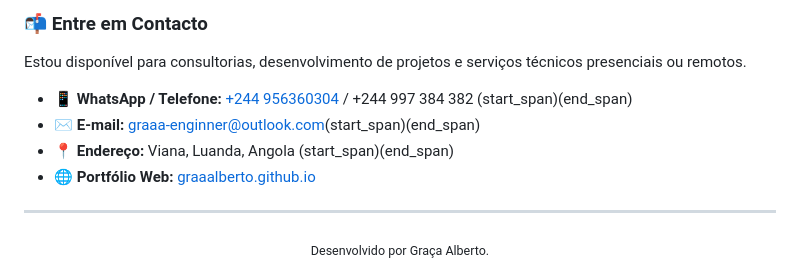
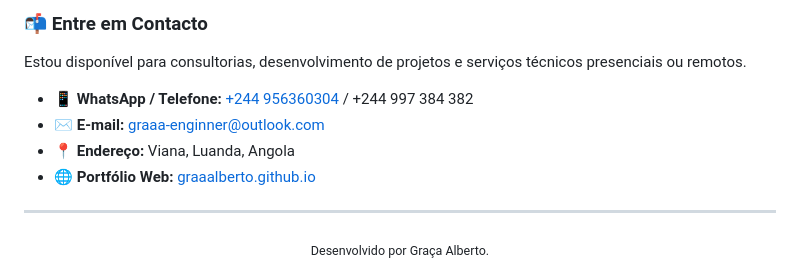
Before and after one commit to graaalberto/graaalberto.github.io, a Markdown page: README.md, the part around the change. Rendered like a GitHub page.

Commit message:
Atualizar o README.md

```diff
--- a/README.md
+++ b/README.md
@@ -73,9 +73,9 @@ Combinando experiência operacional em ambiente fabril e desenvolvimento de apli
 
 Estou disponível para consultorias, desenvolvimento de projetos e serviços técnicos presenciais ou remotos.
 
-* 📱 **WhatsApp / Telefone:** [+244 956360304](https://wa.me/244956360304) / +244 997 384 382 (start_span)(end_span)
-* ✉️ **E-mail:** [graaa-enginner@outlook.com](mailto:graaa-enginner@outlook.com)(start_span)(end_span)
-* 📍 **Endereço:** Viana, Luanda, Angola (start_span)(end_span)
+* 📱 **WhatsApp / Telefone:** [+244 956360304](https://wa.me/244956360304) / +244 997 384 382
+* ✉️ **E-mail:** [graaa-enginner@outlook.com](mailto:graaa-enginner@outlook.com)
+* 📍 **Endereço:** Viana, Luanda, Angola
 * 🌐 **Portfólio Web:** [graaalberto.github.io](https://graaalberto.github.io)
 
 ---
```
